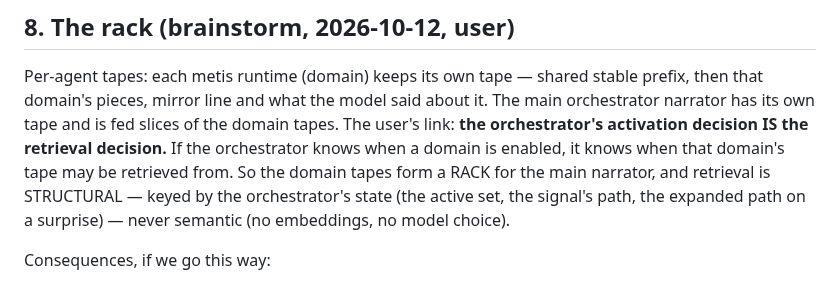
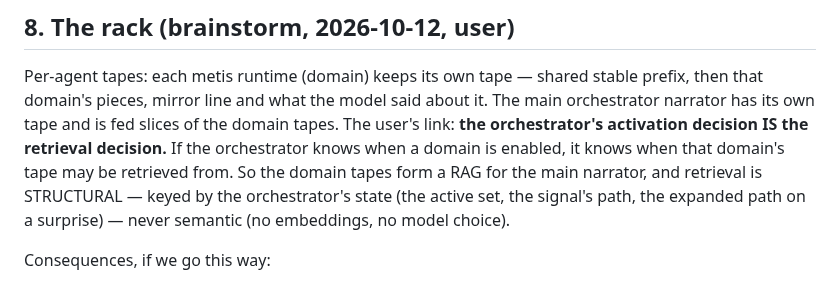
Before and after one commit to metis-lang-dev/metis-agent, a Markdown page: docs/CML.md, the part around the change. Drawn GitHub-style.

```diff
--- a/docs/CML.md
+++ b/docs/CML.md
@@ -196,7 +196,7 @@ the model said about it. The main orchestrator narrator has its own
 tape and is fed slices of the domain tapes. The user's link: **the
 orchestrator's activation decision IS the retrieval decision.** If the
 orchestrator knows when a domain is enabled, it knows when that
-domain's tape may be retrieved from. So the domain tapes form a RACK
+domain's tape may be retrieved from. So the domain tapes form a RAG
 for the main narrator, and retrieval is STRUCTURAL — keyed by the
 orchestrator's state (the active set, the signal's path, the expanded
 path on a surprise) — never semantic (no embeddings, no model choice).
```
Also changed, not shown: docs/HARNESS.md (+4 -4 lines), docs/RAG.md (renamed from docs/RACK.md, +6 -4 lines).
